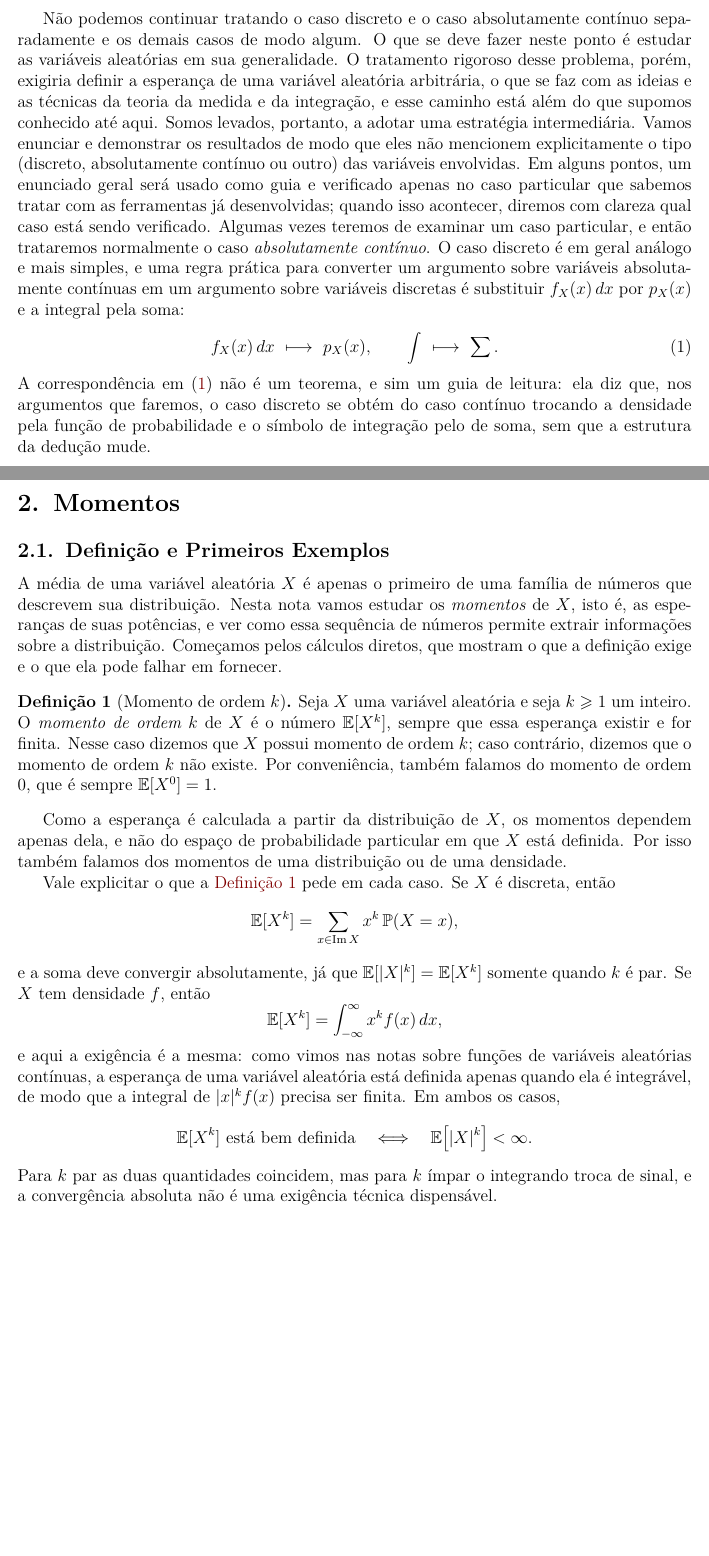
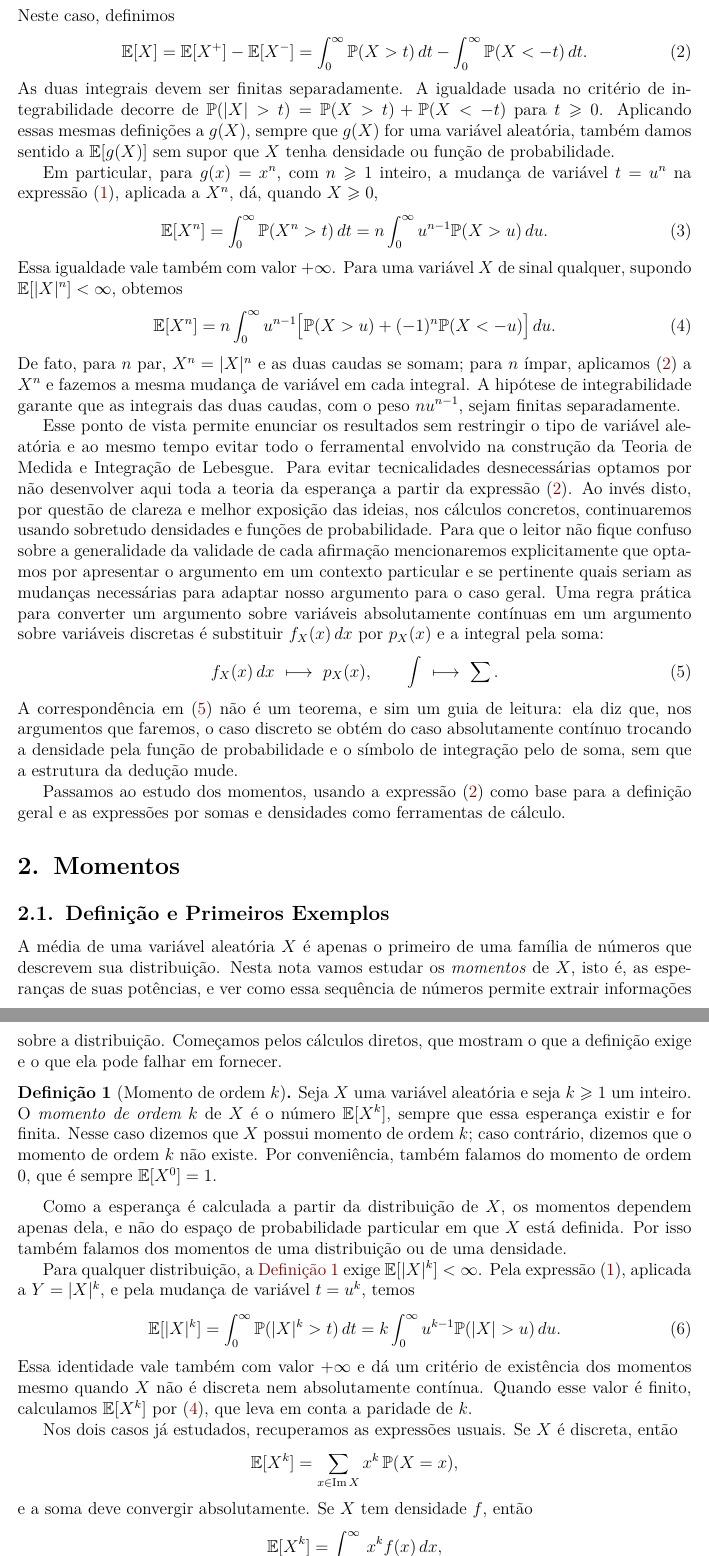
Before and after one commit to leandro-mat/MProb, a LaTeX paper (momentos-geradoras/momentos-geradoras.tex): two parts of pages 2 and 3 of 25 before the commit and two parts of pages 3 and 4 of 26 after it, joined at a grey line, cut at the place of the change, the shorter picture padded with empty space. Compiled offline with pdfLaTeX; a LaTeX package or settings file that is missing is left out.

Commit message:
Registra revisão da esperança e dos momentos por integrais de probabilidades

```diff
--- a/momentos-geradoras/momentos-geradoras.tex
+++ b/momentos-geradoras/momentos-geradoras.tex
@@ -313,18 +315,3 @@ que essas duas classes não esgotam todas as possibilidades.}
 \label{fig:mapa-variaveis}
 \end{figure}
 
-Não podemos continuar tratando o caso discreto e o caso absolutamente contínuo
-separadamente e os demais casos de modo algum. O que se deve fazer neste ponto
-é estudar as variáveis aleatórias em sua generalidade. O tratamento rigoroso
-desse problema, porém, exigiria definir a esperança de uma variável aleatória
-arbitrária, o que se faz com as ideias e as técnicas da teoria da medida e da
-integração, e esse caminho está além do que supomos conhecido até aqui. Somos
-levados, portanto, a adotar uma estratégia intermediária. Vamos enunciar e
-demonstrar os resultados de modo que eles não mencionem explicitamente o tipo
-(discreto, absolutamente contínuo ou outro) das variáveis envolvidas. Em
-alguns pontos, um enunciado geral será usado como guia e verificado apenas no
-caso particular que sabemos tratar com as ferramentas já desenvolvidas; quando
-isso acontecer, diremos com clareza qual caso está sendo verificado. Algumas
-vezes teremos de examinar um caso particular, e então trataremos normalmente o caso
-\emph{absolutamente contínuo}. O caso discreto é em geral análogo e mais
-simples, e uma regra prática para converter um argumento sobre variáveis
@@ -331,3 +349,51 @@ simples, e uma regra prática para converter um argumento sobre variáveis
+Neste caso, definimos
+\begin{equation}\label{eq:esperanca-caudas-geral}
+\mathbb{E}[X]
+=\mathbb{E}[X^+]-\mathbb{E}[X^-]
+=\int_0^\infty\mathbb{P}(X>t)\,dt
+-\int_0^\infty\mathbb{P}(X<-t)\,dt.
+\end{equation}
+As duas integrais devem ser finitas separadamente. A igualdade usada no
+critério de integrabilidade decorre de
+$\mathbb{P}(|X|>t)=\mathbb{P}(X>t)+\mathbb{P}(X<-t)$ para $t\geqslant0$.
+Aplicando essas mesmas definições a $g(X)$, sempre que $g(X)$ for uma
+variável aleatória, também damos sentido a $\mathbb{E}[g(X)]$ sem supor que
+$X$ tenha densidade ou função de probabilidade.
+
+Em particular, para $g(x)=x^n$, com $n\geqslant1$ inteiro, a mudança de
+variável $t=u^n$ na expressão \eqref{eq:esperanca-cauda}, aplicada a $X^n$,
+dá, quando $X\geqslant0$,
+\begin{equation}\label{eq:potencia-nao-negativa-cauda}
+\mathbb{E}[X^n]
+=\int_0^\infty\mathbb{P}(X^n>t)\,dt
+=n\int_0^\infty u^{n-1}\mathbb{P}(X>u)\,du.
+\end{equation}
+Essa igualdade vale também com valor $+\infty$. Para uma variável $X$ de
+sinal qualquer, supondo $\mathbb{E}[|X|^n]<\infty$, obtemos
+\begin{equation}\label{eq:potencia-caudas-geral}
+\mathbb{E}[X^n]
+=n\int_0^\infty u^{n-1}
+\bigl[\mathbb{P}(X>u)+(-1)^n\mathbb{P}(X<-u)\bigr]\,du.
+\end{equation}
+De fato, para $n$ par, $X^n=|X|^n$ e as duas caudas se somam; para $n$
+ímpar, aplicamos \eqref{eq:esperanca-caudas-geral} a $X^n$ e fazemos a
+mesma mudança de variável em cada integral. A hipótese de integrabilidade
+garante que as integrais das duas caudas, com o peso $n u^{n-1}$, sejam
+finitas separadamente.
+
+Esse ponto de vista permite enunciar os resultados sem restringir o tipo
+de variável aleatória e ao mesmo tempo evitar todo o ferramental
+envolvido na construção da Teoria de Medida e Integração de Lebesgue.
+Para evitar tecnicalidades desnecessárias optamos por não desenvolver
+aqui toda a teoria da esperança a partir da expressão \eqref{eq:esperanca-caudas-geral}.
+Ao invés disto, por questão de clareza e melhor exposição das ideias,
+nos cálculos concretos, continuaremos usando sobretudo
+densidades e funções de probabilidade. Para que o leitor não fique
+confuso sobre a generalidade da validade de cada afirmação
+mencionaremos explicitamente que optamos por apresentar o argumento em um contexto
+particular  e se pertinente quais seriam as mudanças necessárias para
+adaptar nosso argumento para o caso geral.
+Uma regra prática para converter um argumento sobre variáveis
 absolutamente contínuas em um argumento sobre variáveis discretas é substituir
 $f_X(x)\,dx$ por $p_X(x)$ e a integral pela soma:
 \begin{equation}\label{eq:regra-conversao}
@@ -337,5 +403,10 @@ f_X(x)\,dx \ \longmapsto\ p_X(x),
 \end{equation}
 A correspondência em \eqref{eq:regra-conversao} não é um teorema, e sim um guia
 de leitura: ela diz que, nos argumentos que faremos, o caso discreto se obtém
-do caso contínuo trocando a densidade pela função de probabilidade e o símbolo
-de integração pelo de soma, sem que a estrutura da dedução mude.
+do caso absolutamente contínuo trocando a densidade pela função de
+probabilidade e o símbolo de integração pelo de soma, sem que a estrutura
+da dedução mude.
+
+Passamos ao estudo dos momentos, usando a expressão
+\eqref{eq:esperanca-caudas-geral} como base para a definição geral e as
+expressões por somas e densidades como ferramentas de cálculo.
@@ -376,23 +436,25 @@ dependem apenas dela, e não do espaço de probabilidade particular em que $X$
 está definida. Por isso também falamos dos momentos de uma distribuição ou de
 uma densidade.
 
-Vale explicitar o que a \Cref{def:momento} pede em cada caso. Se $X$ é discreta,
+Para qualquer distribuição, a \Cref{def:momento} exige
+$\mathbb{E}[|X|^k]<\infty$. Pela expressão \eqref{eq:esperanca-cauda},
+aplicada a $Y=|X|^k$, e pela mudança de variável $t=u^k$, temos
+\begin{equation}\label{eq:momento-absoluto-cauda}
+\mathbb{E}[|X|^k]
+=\int_0^\infty\mathbb{P}(|X|^k>t)\,dt
+=k\int_0^\infty u^{k-1}\mathbb{P}(|X|>u)\,du.
+\end{equation}
+Essa identidade vale também com valor $+\infty$ e dá um critério de
+existência dos momentos mesmo quando $X$ não é discreta nem absolutamente
+contínua. Quando esse valor é finito, calculamos $\mathbb{E}[X^k]$
+por \eqref{eq:potencia-caudas-geral}, que leva em conta a paridade de $k$.
+
+Nos dois casos já estudados, recuperamos as expressões usuais. Se $X$ é discreta,
 então
 \[
 \mathbb{E}[X^k]=\sum_{x\in\operatorname{Im}X}x^k\,\mathbb{P}(X=x),
 \]
-e a soma deve convergir absolutamente, já que $\mathbb{E}[|X|^k]=\mathbb{E}[X^k]$
-somente quando $k$ é par. Se $X$ tem densidade $f$, então
+e a soma deve convergir absolutamente. Se $X$ tem densidade $f$, então
 \[
 \mathbb{E}[X^k]=\int_{-\infty}^{\infty}x^k f(x)\,dx,
 \]
-e aqui a exigência é a mesma: como vimos nas notas sobre funções de variáveis
-aleatórias contínuas, a esperança de uma variável aleatória está definida
-apenas quando ela é integrável, de modo que a integral de $|x|^k f(x)$ precisa
-ser finita. Em ambos os casos,
-\[
-\mathbb{E}[X^k] \ \text{está bem definida} \quad \Longleftrightarrow \quad \mathbb{E}\bigl[|X|^k\bigr]<\infty .
-\]
-Para $k$ par as duas quantidades coincidem, mas para $k$ ímpar o integrando
-troca de sinal, e a convergência absoluta não é uma exigência técnica
-dispensável.
```
Also changed, not shown: momentos-geradoras/momentos-geradoras.pdf, momentos-geradoras/momentos-geradoras.tex (75 more changed lines).
